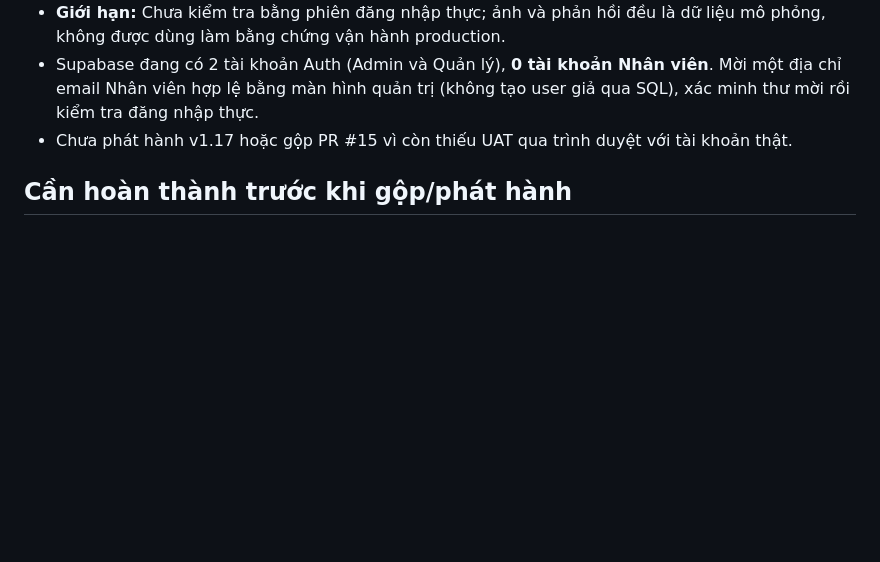
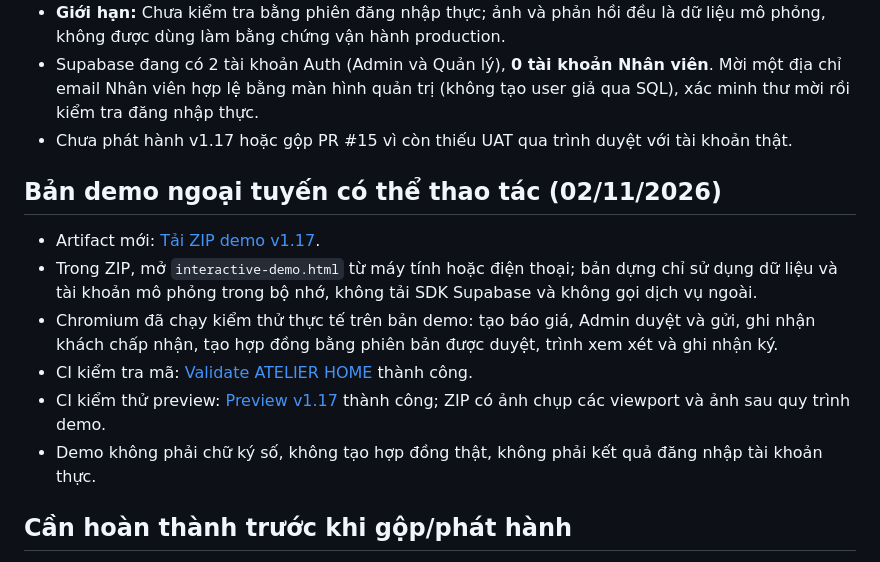
Before and after one commit to infiniti-money/Web-Design, a Markdown page: COMMERCIAL_RELEASE_CHECKLIST.md, the part around the change. Drawn GitHub-style; blank space fills up the shorter version.

Commit message:
docs(v1.17): provide verified offline demo artifact and distinguish production UAT

```diff
--- a/COMMERCIAL_RELEASE_CHECKLIST.md
+++ b/COMMERCIAL_RELEASE_CHECKLIST.md
@@ -27,6 +27,14 @@
 - Supabase đang có 2 tài khoản Auth (Admin và Quản lý), **0 tài khoản Nhân viên**. Mời một địa chỉ email Nhân viên hợp lệ bằng màn hình quản trị (không tạo user giả qua SQL), xác minh thư mời rồi kiểm tra đăng nhập thực.
 - Chưa phát hành v1.17 hoặc gộp PR #15 vì còn thiếu UAT qua trình duyệt với tài khoản thật.
 
+## Bản demo ngoại tuyến có thể thao tác (02/11/2026)
+- Artifact mới: [Tải ZIP demo v1.17](https://github.com/infiniti-money/Web-Design/actions/runs/41369258618/artifacts/13108531370).
+- Trong ZIP, mở `interactive-demo.html` từ máy tính hoặc điện thoại; bản dựng chỉ sử dụng dữ liệu và tài khoản mô phỏng trong bộ nhớ, không tải SDK Supabase và không gọi dịch vụ ngoài.
+- Chromium đã chạy kiểm thử thực tế trên bản demo: tạo báo giá, Admin duyệt và gửi, ghi nhận khách chấp nhận, tạo hợp đồng bằng phiên bản được duyệt, trình xem xét và ghi nhận ký.
+- CI kiểm tra mã: [Validate ATELIER HOME](https://github.com/infiniti-money/Web-Design/actions/runs/41369258634) thành công.
+- CI kiểm thử preview: [Preview v1.17](https://github.com/infiniti-money/Web-Design/actions/runs/41369258618) thành công; ZIP có ảnh chụp các viewport và ảnh sau quy trình demo.
+- Demo không phải chữ ký số, không tạo hợp đồng thật, không phải kết quả đăng nhập tài khoản thực.
+
 ## Cần hoàn thành trước khi gộp/phát hành
 - [ ] Đăng nhập bằng tài khoản Admin thực, tạo và duyệt/từ chối báo giá thử; kiểm tra nhật ký và mã phiên bản.
 - [ ] Đăng nhập bằng tài khoản Quản lý thực, tạo/sửa/trình báo giá; xác nhận không thể duyệt hoặc ký.
```
